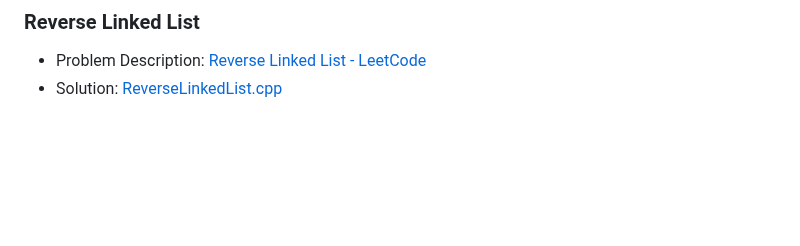
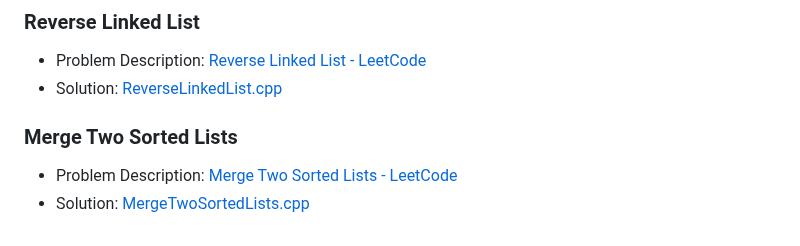
Before and after one commit to akamabhoi/neetCode, a Markdown page: README.md, the part around the change. GitHub-like rendering; blank space fills up the shorter version.

```diff
--- a/README.md
+++ b/README.md
@@ -183,3 +183,8 @@
 
 - Problem Description: [Reverse Linked List - LeetCode](https://leetcode.com/problems/reverse-linked-list/description/)
 - Solution: [ReverseLinkedList.cpp](./Linked%20List/ReverseLinkedList.cpp)
+
+### Merge Two Sorted Lists
+
+- Problem Description: [Merge Two Sorted Lists - LeetCode](https://leetcode.com/problems/merge-two-sorted-lists/)
+- Solution: [MergeTwoSortedLists.cpp](./Linked%20List/MergeTwoSortedLists.cpp)
```
